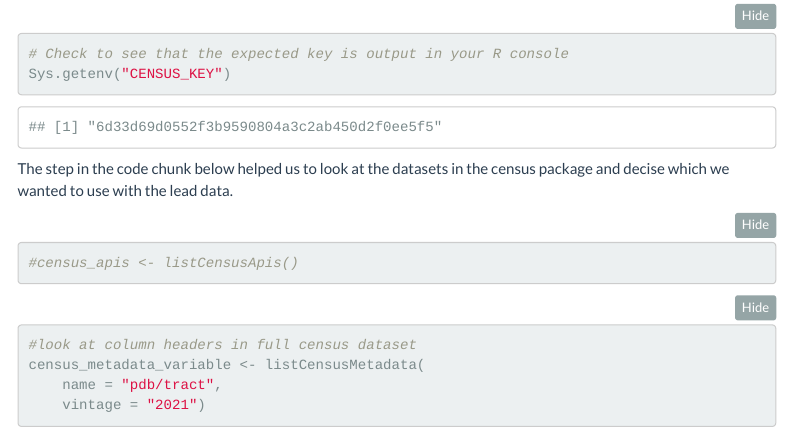
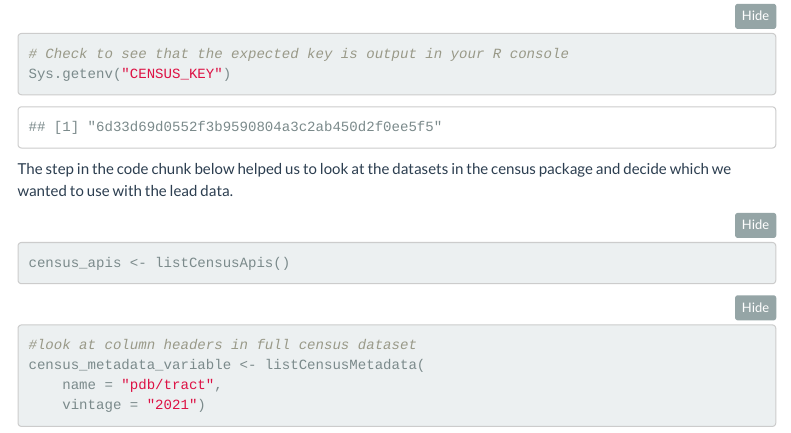
Before and after one commit to scoutcleonard/eds213_group8, an R Markdown document (group8.Rmd): the page in a window 1100 px wide, from 1760 px down. Rendered offline with R 4.5, knitr and Pandoc, with nearby package versions; folded parts are opened; some code elsewhere in the file could not run offline; menus at the side of the page are left out; column names are cleaned by a stand-in for the janitor package.

Commit message:
fixed some typos

````diff
--- a/group8.Rmd
+++ b/group8.Rmd
@@ -72,9 +72,9 @@ readRenviron(".Renviron")
 # Check to see that the expected key is output in your R console
 Sys.getenv("CENSUS_KEY")
 ```
-The step in the code chunk below helped us to look at the datasets in the census package and decise which we wanted to use with the lead data.
-```{r See all APIs}
-#census_apis <- listCensusApis()
+The step in the code chunk below helped us to look at the datasets in the census package and decide which we wanted to use with the lead data.
+```{r See all APIs, eval = FALSE}
+census_apis <- listCensusApis()
 ```
 
 ```{r Read in Census Data}
````
Also changed, not shown: group8.Rmd (7 more changed lines), 1 other file.
